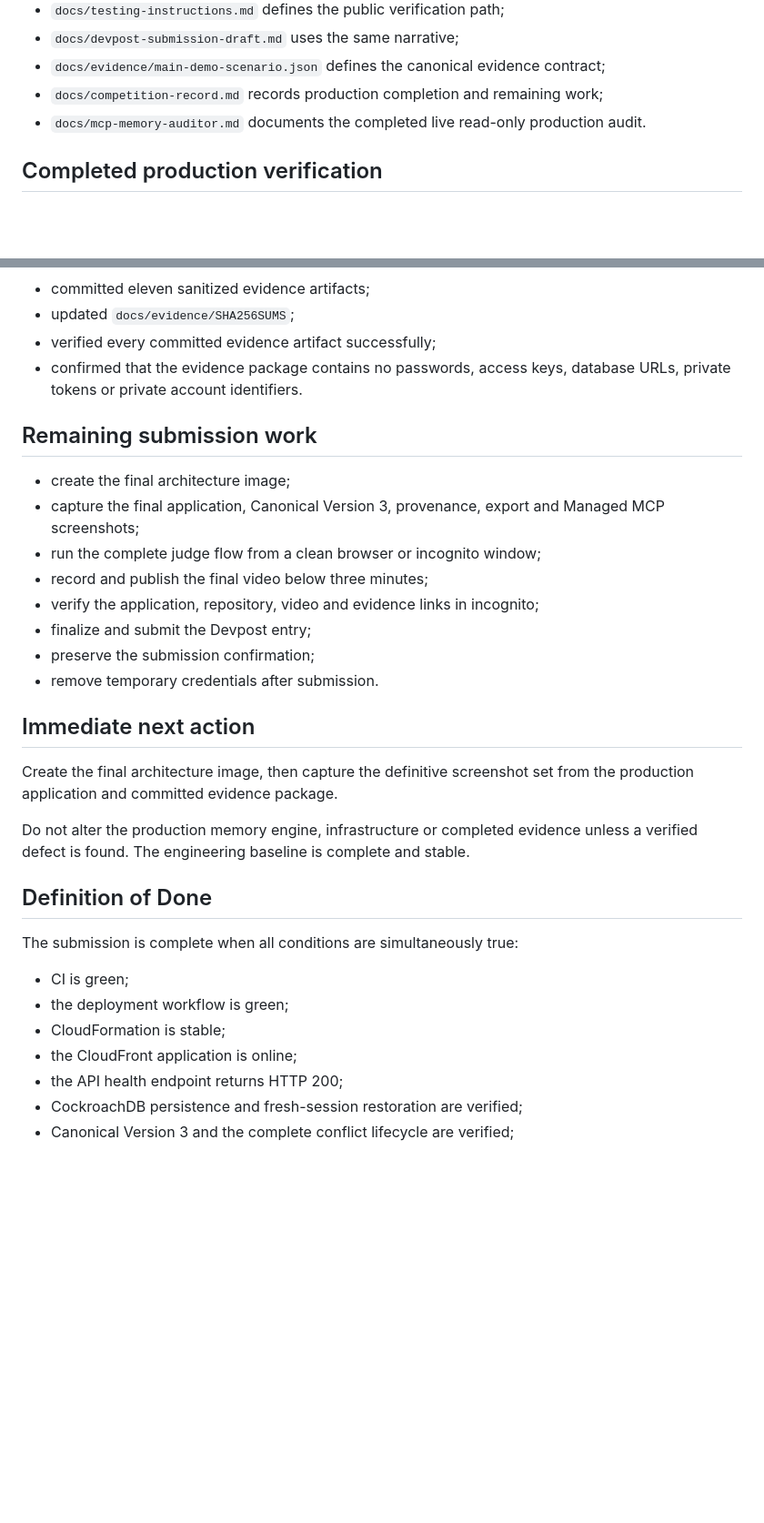
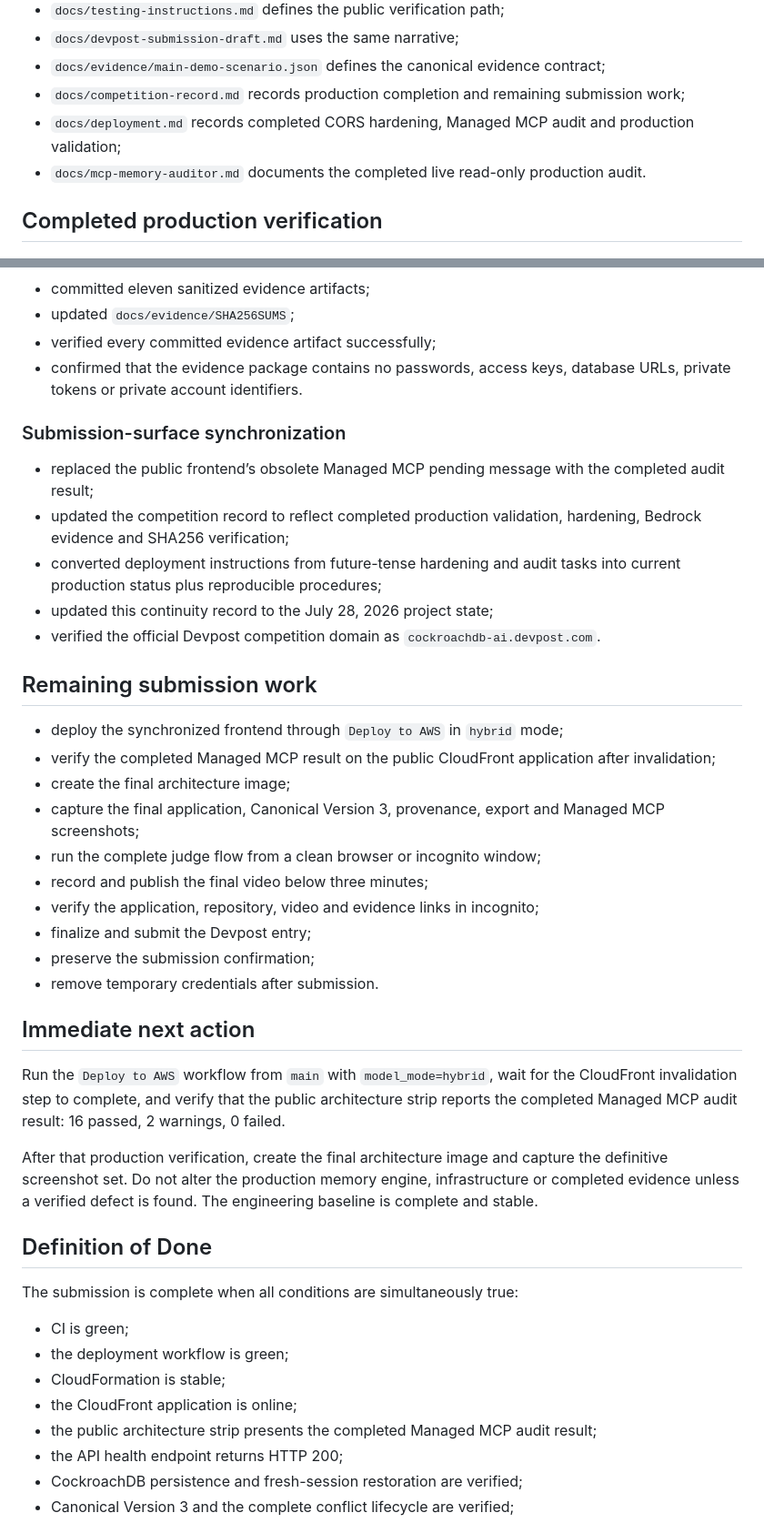
Before and after one commit to angelabogdanova/aisentica-persistent-self, a Markdown page: docs/project-continuity.md, 2 parts joined by grey strips. Shown at 91% size. GitHub-like rendering; blank space fills up the shorter version.

Commit message:
docs: advance continuity record to final submission preparation

```diff
--- a/docs/project-continuity.md
+++ b/docs/project-continuity.md
@@ -136,7 +136,8 @@ Updated:
 - `docs/testing-instructions.md` defines the public verification path;
 - `docs/devpost-submission-draft.md` uses the same narrative;
 - `docs/evidence/main-demo-scenario.json` defines the canonical evidence contract;
-- `docs/competition-record.md` records production completion and remaining work;
+- `docs/competition-record.md` records production completion and remaining submission work;
+- `docs/deployment.md` records completed CORS hardening, Managed MCP audit and production validation;
 - `docs/mcp-memory-auditor.md` documents the completed live read-only production audit.
 
 ## Completed production verification
@@ -191,8 +192,18 @@ Updated:
 - verified every committed evidence artifact successfully;
 - confirmed that the evidence package contains no passwords, access keys, database URLs, private tokens or private account identifiers.
 
+### Submission-surface synchronization
+
+- replaced the public frontend’s obsolete Managed MCP pending message with the completed audit result;
+- updated the competition record to reflect completed production validation, hardening, Bedrock evidence and SHA256 verification;
+- converted deployment instructions from future-tense hardening and audit tasks into current production status plus reproducible procedures;
+- updated this continuity record to the July 28, 2026 project state;
+- verified the official Devpost competition domain as `cockroachdb-ai.devpost.com`.
+
 ## Remaining submission work
 
+- deploy the synchronized frontend through `Deploy to AWS` in `hybrid` mode;
+- verify the completed Managed MCP result on the public CloudFront application after invalidation;
 - create the final architecture image;
 - capture the final application, Canonical Version 3, provenance, export and Managed MCP screenshots;
 - run the complete judge flow from a clean browser or incognito window;
@@ -204,9 +215,9 @@ Updated:
 
 ## Immediate next action
 
-Create the final architecture image, then capture the definitive screenshot set from the production application and committed evidence package.
+Run the `Deploy to AWS` workflow from `main` with `model_mode=hybrid`, wait for the CloudFront invalidation step to complete, and verify that the public architecture strip reports the completed Managed MCP audit result: 16 passed, 2 warnings, 0 failed.
 
-Do not alter the production memory engine, infrastructure or completed evidence unless a verified defect is found. The engineering baseline is complete and stable.
+After that production verification, create the final architecture image and capture the definitive screenshot set. Do not alter the production memory engine, infrastructure or completed evidence unless a verified defect is found. The engineering baseline is complete and stable.
 
 ## Definition of Done
 
@@ -216,6 +227,7 @@ The submission is complete when all conditions are simultaneously true:
 - the deployment workflow is green;
 - CloudFormation is stable;
 - the CloudFront application is online;
+- the public architecture strip presents the completed Managed MCP audit result;
 - the API health endpoint returns HTTP 200;
 - CockroachDB persistence and fresh-session restoration are verified;
 - Canonical Version 3 and the complete conflict lifecycle are verified;
```
Also changed, not shown: other parts of docs/project-continuity.md (+2 -2 lines).
